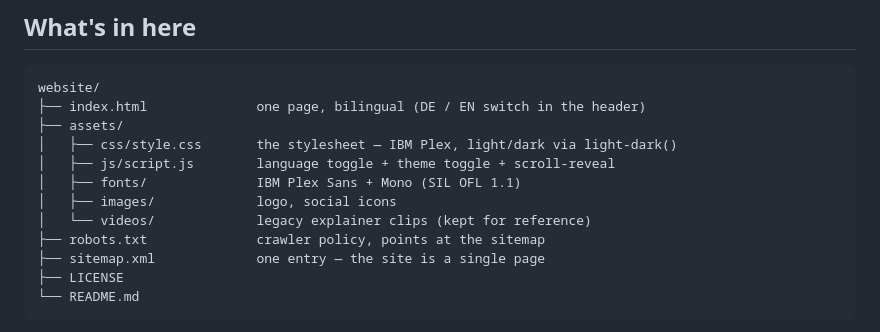
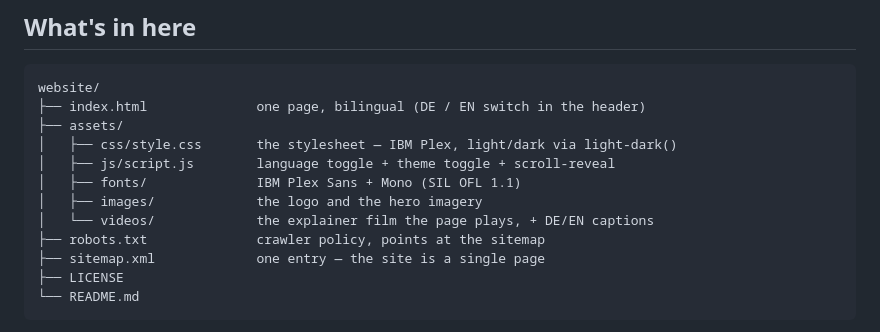
Before and after one commit to Doppelcheck/website, a Markdown page: README.md, the part around the change. Drawn GitHub-style.

Commit message:
docs: describe the asset directories as they actually are
The README's tree block went stale with a571fc54. `assets/videos/` was still
called "legacy explainer clips (kept for reference)" when it now holds the
explainer film the page actually plays (261022_DC_Erklaervideo.mp4) plus its DE
and EN caption tracks; the 2025 commissioned film was deleted, so there are no
legacy clips left in it. And `assets/images/` was listed as "logo, social
icons" when no icon files exist there — the social icons are inline SVG in
index.html, and the directory holds the logo and the two hero photos split out
by 76e4d60d.

```diff
--- a/README.md
+++ b/README.md
@@ -17,8 +17,8 @@ website/
 │   ├── css/style.css       the stylesheet — IBM Plex, light/dark via light-dark()
 │   ├── js/script.js        language toggle + theme toggle + scroll-reveal
 │   ├── fonts/              IBM Plex Sans + Mono (SIL OFL 1.1)
-│   ├── images/             logo, social icons
-│   └── videos/             legacy explainer clips (kept for reference)
+│   ├── images/             the logo and the hero imagery
+│   └── videos/             the explainer film the page plays, + DE/EN captions
 ├── robots.txt              crawler policy, points at the sitemap
 ├── sitemap.xml             one entry — the site is a single page
 ├── LICENSE
```
